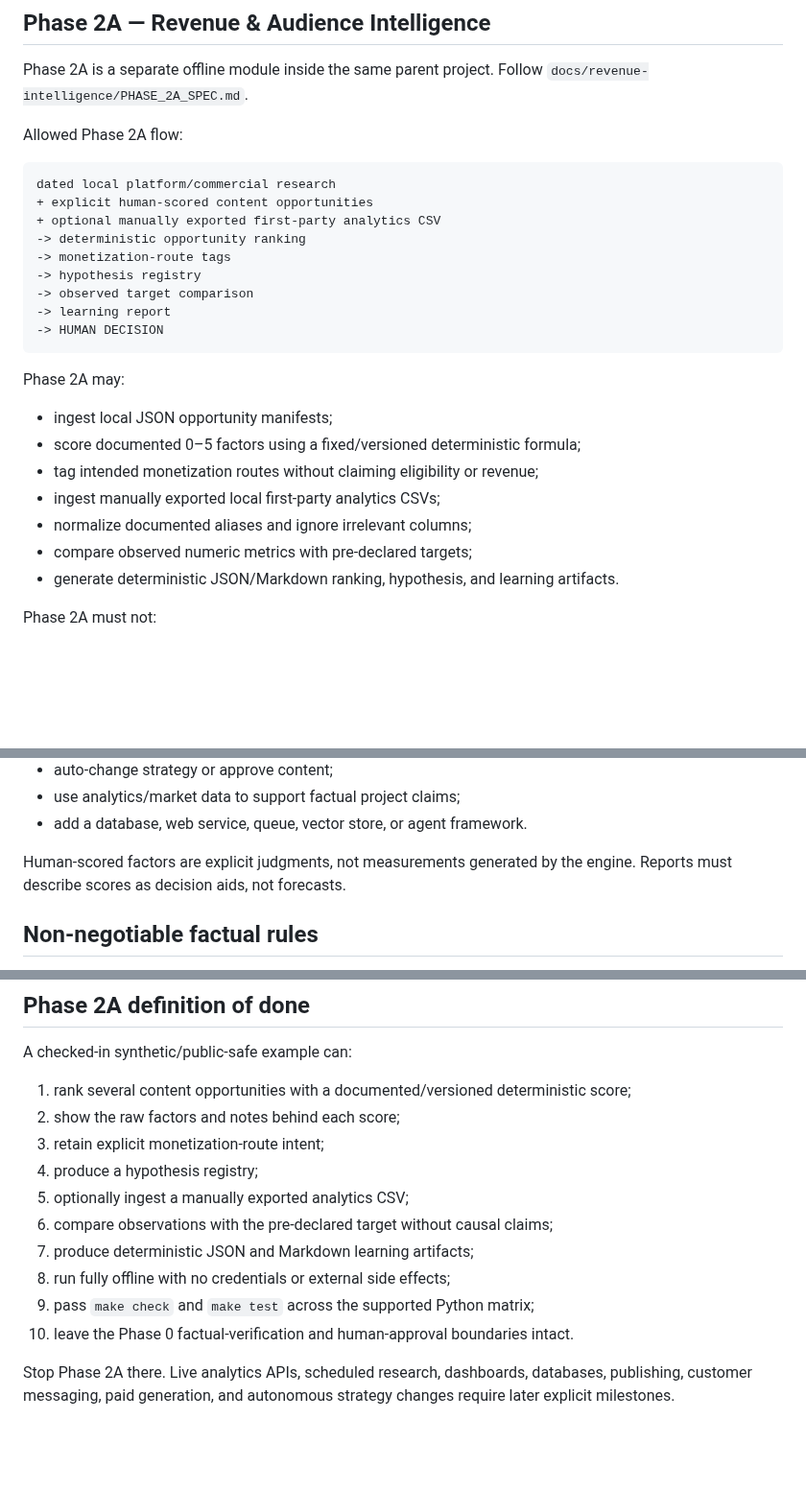
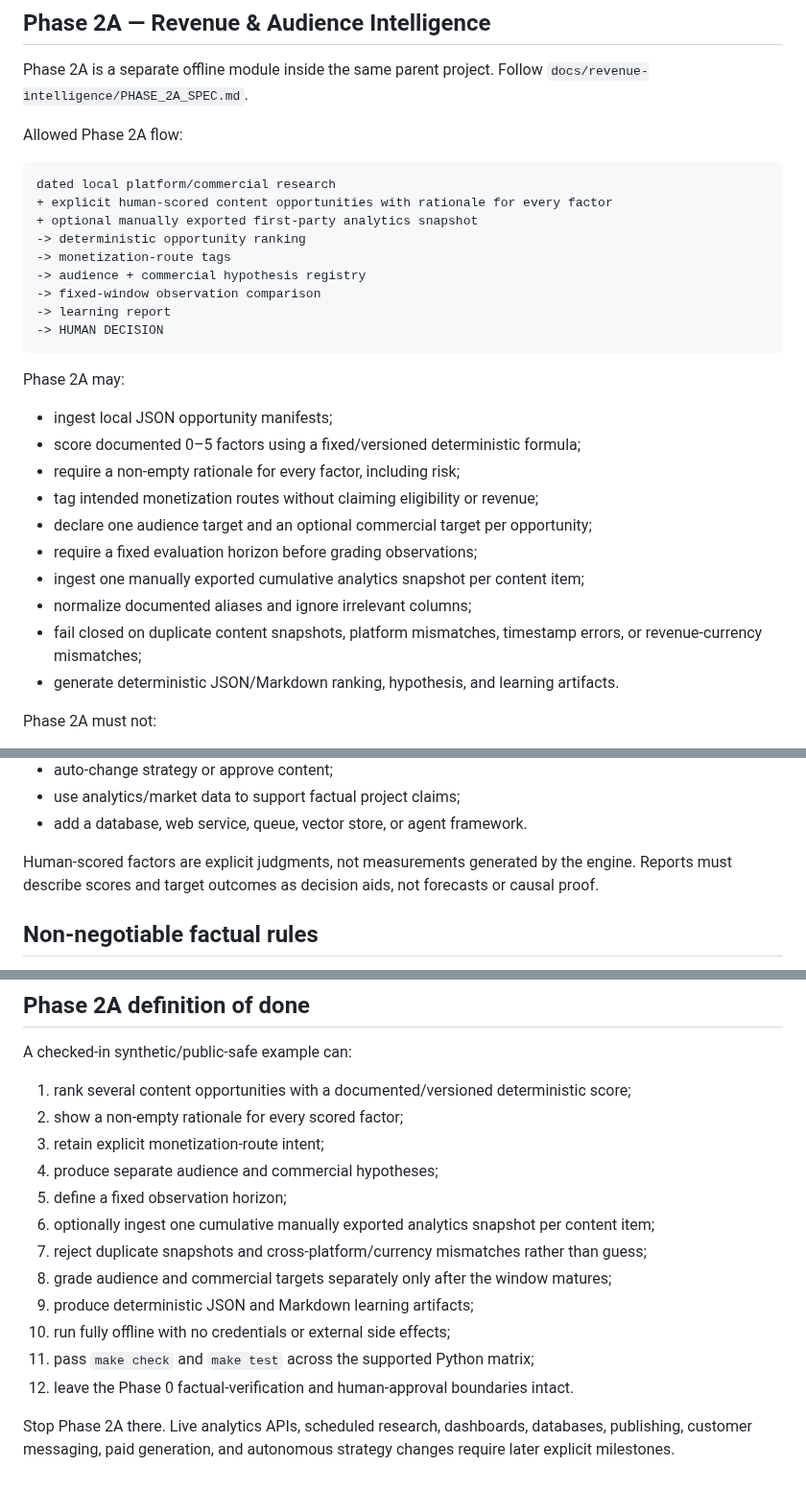
Before and after one commit to Linardi1328/rbl-content-engine, a Markdown page: AGENTS.md, 3 parts joined by grey strips. Shown at 96% size. Rendered like a GitHub page; blank space fills up the shorter version.

Commit message:
docs: align agent contract with refined phase 2a

````diff
--- a/AGENTS.md
+++ b/AGENTS.md
@@ -63,12 +63,12 @@ Allowed Phase 2A flow:
 
 ```text
 dated local platform/commercial research
-+ explicit human-scored content opportunities
-+ optional manually exported first-party analytics CSV
++ explicit human-scored content opportunities with rationale for every factor
++ optional manually exported first-party analytics snapshot
 -> deterministic opportunity ranking
 -> monetization-route tags
--> hypothesis registry
--> observed target comparison
+-> audience + commercial hypothesis registry
+-> fixed-window observation comparison
 -> learning report
 -> HUMAN DECISION
 ```
@@ -77,10 +77,13 @@ Phase 2A may:
 
 - ingest local JSON opportunity manifests;
 - score documented 0–5 factors using a fixed/versioned deterministic formula;
+- require a non-empty rationale for every factor, including risk;
 - tag intended monetization routes without claiming eligibility or revenue;
-- ingest manually exported local first-party analytics CSVs;
+- declare one audience target and an optional commercial target per opportunity;
+- require a fixed evaluation horizon before grading observations;
+- ingest one manually exported cumulative analytics snapshot per content item;
 - normalize documented aliases and ignore irrelevant columns;
-- compare observed numeric metrics with pre-declared targets;
+- fail closed on duplicate content snapshots, platform mismatches, timestamp errors, or revenue-currency mismatches;
 - generate deterministic JSON/Markdown ranking, hypothesis, and learning artifacts.
 
 Phase 2A must not:
@@ -95,7 +98,7 @@ Phase 2A must not:
 - use analytics/market data to support factual project claims;
 - add a database, web service, queue, vector store, or agent framework.
 
-Human-scored factors are explicit judgments, not measurements generated by the engine. Reports must describe scores as decision aids, not forecasts.
+Human-scored factors are explicit judgments, not measurements generated by the engine. Reports must describe scores and target outcomes as decision aids, not forecasts or causal proof.
 
 ## Non-negotiable factual rules
 
@@ -171,14 +174,16 @@ A local command can run one synthetic/public-safe fixture end-to-end and produce
 A checked-in synthetic/public-safe example can:
 
 1. rank several content opportunities with a documented/versioned deterministic score;
-2. show the raw factors and notes behind each score;
+2. show a non-empty rationale for every scored factor;
 3. retain explicit monetization-route intent;
-4. produce a hypothesis registry;
-5. optionally ingest a manually exported analytics CSV;
-6. compare observations with the pre-declared target without causal claims;
-7. produce deterministic JSON and Markdown learning artifacts;
-8. run fully offline with no credentials or external side effects;
-9. pass `make check` and `make test` across the supported Python matrix;
-10. leave the Phase 0 factual-verification and human-approval boundaries intact.
+4. produce separate audience and commercial hypotheses;
+5. define a fixed observation horizon;
+6. optionally ingest one cumulative manually exported analytics snapshot per content item;
+7. reject duplicate snapshots and cross-platform/currency mismatches rather than guess;
+8. grade audience and commercial targets separately only after the window matures;
+9. produce deterministic JSON and Markdown learning artifacts;
+10. run fully offline with no credentials or external side effects;
+11. pass `make check` and `make test` across the supported Python matrix;
+12. leave the Phase 0 factual-verification and human-approval boundaries intact.
 
 Stop Phase 2A there. Live analytics APIs, scheduled research, dashboards, databases, publishing, customer messaging, paid generation, and autonomous strategy changes require later explicit milestones.
````
